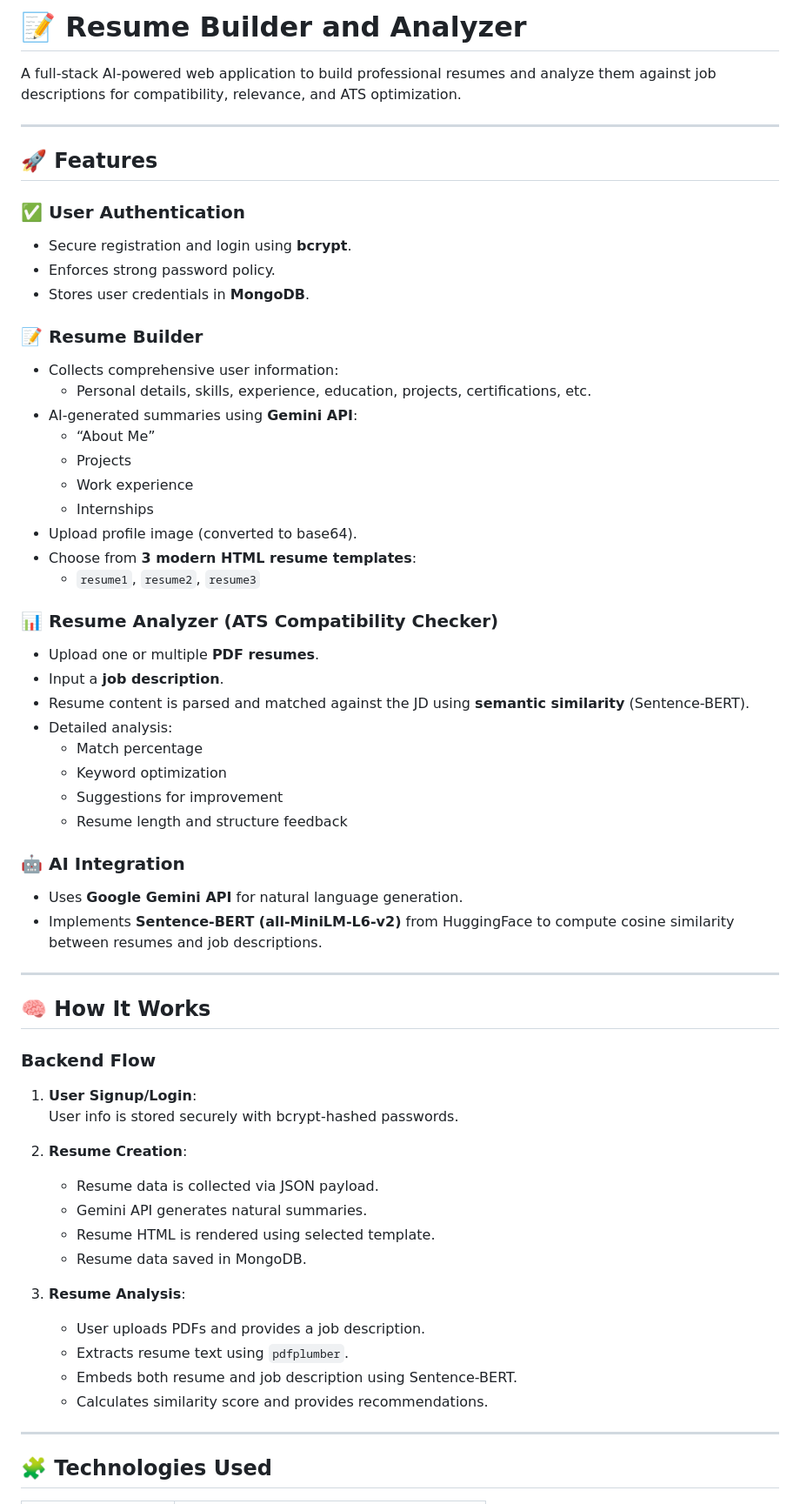
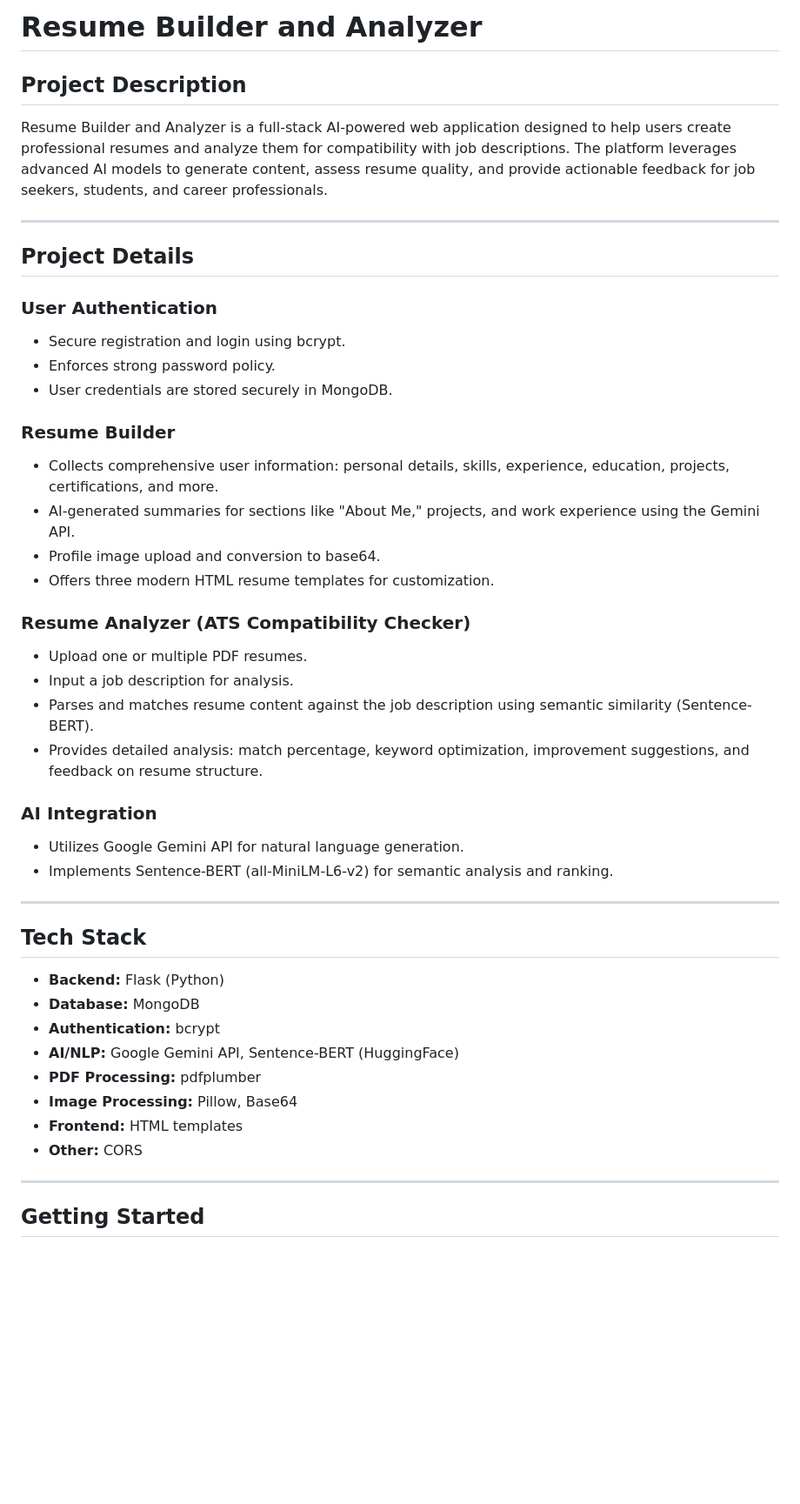
Before and after one commit to DCode-v05/Resume-Builder-and-Analyzer, a Markdown page: README.md, the part around one of its changes. Shown at 87% size. Drawn GitHub-style; blank space fills up the shorter version.

```diff
--- a/README.md
+++ b/README.md
@@ -1,63 +1,46 @@
-# 📝 Resume Builder and Analyzer
+# Resume Builder and Analyzer
 
-A full-stack AI-powered web application to build professional resumes and analyze them against job descriptions for compatibility, relevance, and ATS optimization.
+## Project Description
+Resume Builder and Analyzer is a full-stack AI-powered web application designed to help users create professional resumes and analyze them for compatibility with job descriptions. The platform leverages advanced AI models to generate content, assess resume quality, and provide actionable feedback for job seekers, students, and career professionals.
 
 ---
 
-## 🚀 Features
+## Project Details
 
-### ✅ User Authentication
-- Secure registration and login using **bcrypt**.
+### User Authentication
+- Secure registration and login using bcrypt.
 - Enforces strong password policy.
-- Stores user credentials in **MongoDB**.
+- User credentials are stored securely in MongoDB.
 
-### 📝 Resume Builder
-- Collects comprehensive user information:
-  - Personal details, skills, experience, education, projects, certifications, etc.
-- AI-generated summaries using **Gemini API**:
-  - “About Me”
-  - Projects
-  - Work experience
-  - Internships
-- Upload profile image (converted to base64).
-- Choose from **3 modern HTML resume templates**:
-  - `resume1`, `resume2`, `resume3`
+### Resume Builder
+- Collects comprehensive user information: personal details, skills, experience, education, projects, certifications, and more.
+- AI-generated summaries for sections like "About Me," projects, and work experience using the Gemini API.
+- Profile image upload and conversion to base64.
+- Offers three modern HTML resume templates for customization.
 
-### 📊 Resume Analyzer (ATS Compatibility Checker)
-- Upload one or multiple **PDF resumes**.
-- Input a **job description**.
-- Resume content is parsed and matched against the JD using **semantic similarity** (Sentence-BERT).
-- Detailed analysis:
-  - Match percentage
-  - Keyword optimization
-  - Suggestions for improvement
-  - Resume length and structure feedback
+### Resume Analyzer (ATS Compatibility Checker)
+- Upload one or multiple PDF resumes.
+- Input a job description for analysis.
+- Parses and matches resume content against the job description using semantic similarity (Sentence-BERT).
+- Provides detailed analysis: match percentage, keyword optimization, improvement suggestions, and feedback on resume structure.
 
-### 🤖 AI Integration
-- Uses **Google Gemini API** for natural language generation.
-- Implements **Sentence-BERT (all-MiniLM-L6-v2)** from HuggingFace to compute cosine similarity between resumes and job descriptions.
+### AI Integration
+- Utilizes Google Gemini API for natural language generation.
+- Implements Sentence-BERT (all-MiniLM-L6-v2) for semantic analysis and ranking.
 
 ---
 
-## 🧠 How It Works
-
-### Backend Flow
-1. **User Signup/Login**:
-   User info is stored securely with bcrypt-hashed passwords.
-
-2. **Resume Creation**:
-   - Resume data is collected via JSON payload.
-   - Gemini API generates natural summaries.
-   - Resume HTML is rendered using selected template.
-   - Resume data saved in MongoDB.
-
-3. **Resume Analysis**:
-   - User uploads PDFs and provides a job description.
-   - Extracts resume text using `pdfplumber`.
-   - Embeds both resume and job description using Sentence-BERT.
-   - Calculates similarity score and provides recommendations.
+## Tech Stack
+- **Backend:** Flask (Python)
+- **Database:** MongoDB
+- **Authentication:** bcrypt
+- **AI/NLP:** Google Gemini API, Sentence-BERT (HuggingFace)
+- **PDF Processing:** pdfplumber
+- **Image Processing:** Pillow, Base64
+- **Frontend:** HTML templates
+- **Other:** CORS
 
 ---
 
-## 🧩 Technologies Used
+## Getting Started
 
```
Also changed, not shown: other parts of README.md (+80 -53 lines).
